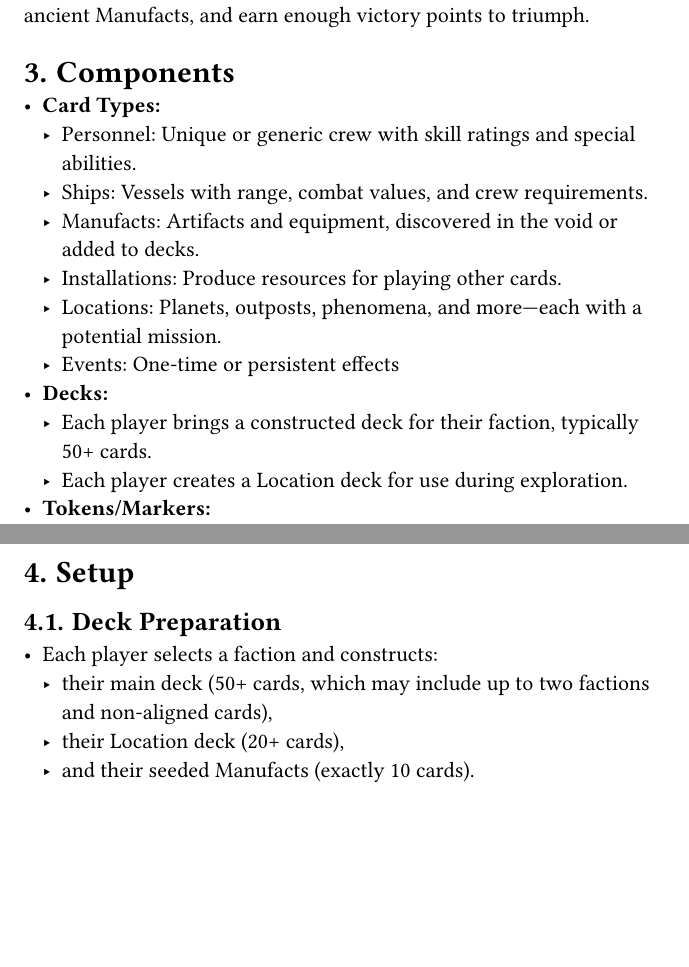
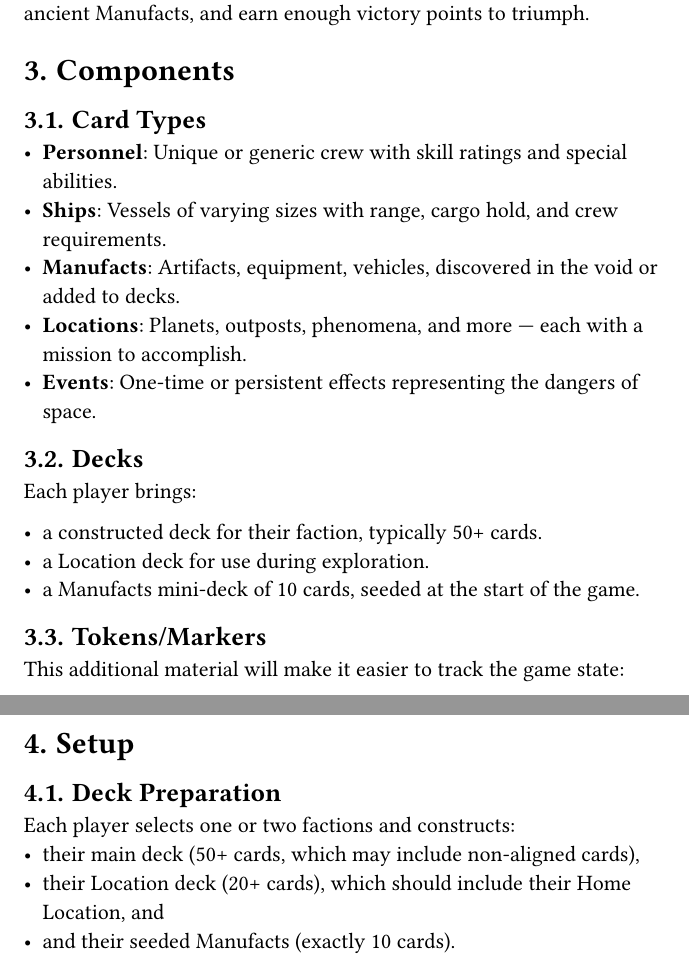
Before and after one commit to albx79/uncharted-void, a Typst document (UnchartedVoid_Rules.typ): two parts of pages 1 and 3 of 13, joined at a grey line, cut so that both start at the same text, the shorter picture padded with empty space. Compiled offline with Typst 0.15.

Commit message:
cleaning up the rules, slowly slowly

```diff
--- a/UnchartedVoid_Rules.typ
+++ b/UnchartedVoid_Rules.typ
@@ -6,25 +6,37 @@
 
 _A Sci-Fi Space Exploration and Diplomacy Card Game_
 
-
-
 = Overview
 
-Uncharted Void is a competitive and interactive collectible card game of exploration, diplomacy, and conflict set in the far future. Players command factions of starfaring civilizations vying for power and knowledge in uncharted regions of space. Through resource management, personnel deployment, daring exploration, tactical combat, and negotiation, players race to complete missions, recover ancient Manufacts, and earn enough victory points to triumph.
+Uncharted Void is a competitive and interactive collectible card game of exploration, diplomacy,
+and conflict set in the far future.
+Players command factions of starfaring civilizations vying for power and knowledge in uncharted
+regions of space.
+Through resource management, personnel deployment, daring exploration, tactical combat, and
+negotiation, players race to complete missions, recover ancient Manufacts, and earn enough
+victory points to triumph.
 
 = Components
 
-- *Card Types:*
-  - Personnel: Unique or generic crew with skill ratings and special abilities.
-  - Ships: Vessels with range, combat values, and crew requirements.
-  - Manufacts: Artifacts and equipment, discovered in the void or added to decks.
-  - Installations: Produce resources for playing other cards.
-  - Locations: Planets, outposts, phenomena, and more—each with a potential mission.
-  - Events: One-time or persistent effects
-- *Decks:*
-  - Each player brings a constructed deck for their faction, typically 50+ cards.
-  - Each player creates a Location deck for use during exploration.
-- *Tokens/Markers:*
+== Card Types
+  - *Personnel*: Unique or generic crew with skill ratings and special abilities.
+  - *Ships*: Vessels of varying sizes with range, cargo hold, and crew requirements.
+  - *Manufacts*: Artifacts, equipment, vehicles, discovered in the void or added to decks.
+  - *Locations*: Planets, outposts, phenomena, and more — each with a mission to accomplish.
+  - *Events*: One-time or persistent effects representing the dangers of space.
+
+== Decks
+
+Each player brings:
+
+  - a constructed deck for their faction, typically 50+ cards.
+  - a Location deck for use during exploration.
+  - a Manufacts mini-deck of 10 cards, seeded at the start of the game.
+
+== Tokens/Markers
+
+This additional material will make it easier to track the game state:
+
   - Glass beads (or similar) to track progress and damage.
   - Paper and pencil, or a 20-sided die, to keep the score.
 
@@ -68,10 +80,10 @@ Each faction’s Home Location includes a unique mission designed to reinforce t
 
 == Deck Preparation
 
-- Each player selects a faction and constructs:
-  - their main deck (50+ cards, which may include up to two factions and non-aligned cards),
-  - their Location deck (20+ cards),
-  - and their seeded Manufacts (exactly 10 cards).
+Each player selects one or two factions and constructs:
+- their main deck (50+ cards, which may include non-aligned cards),
+- their Location deck (20+ cards), which should include their Home Location, and
+- and their seeded Manufacts (exactly 10 cards).
 
 == Manufacts & Space Line
 
```
Also changed, not shown: UnchartedVoid_Rules.pdf (added), UnchartedVoid_Rules.typ (2 more changed lines).
